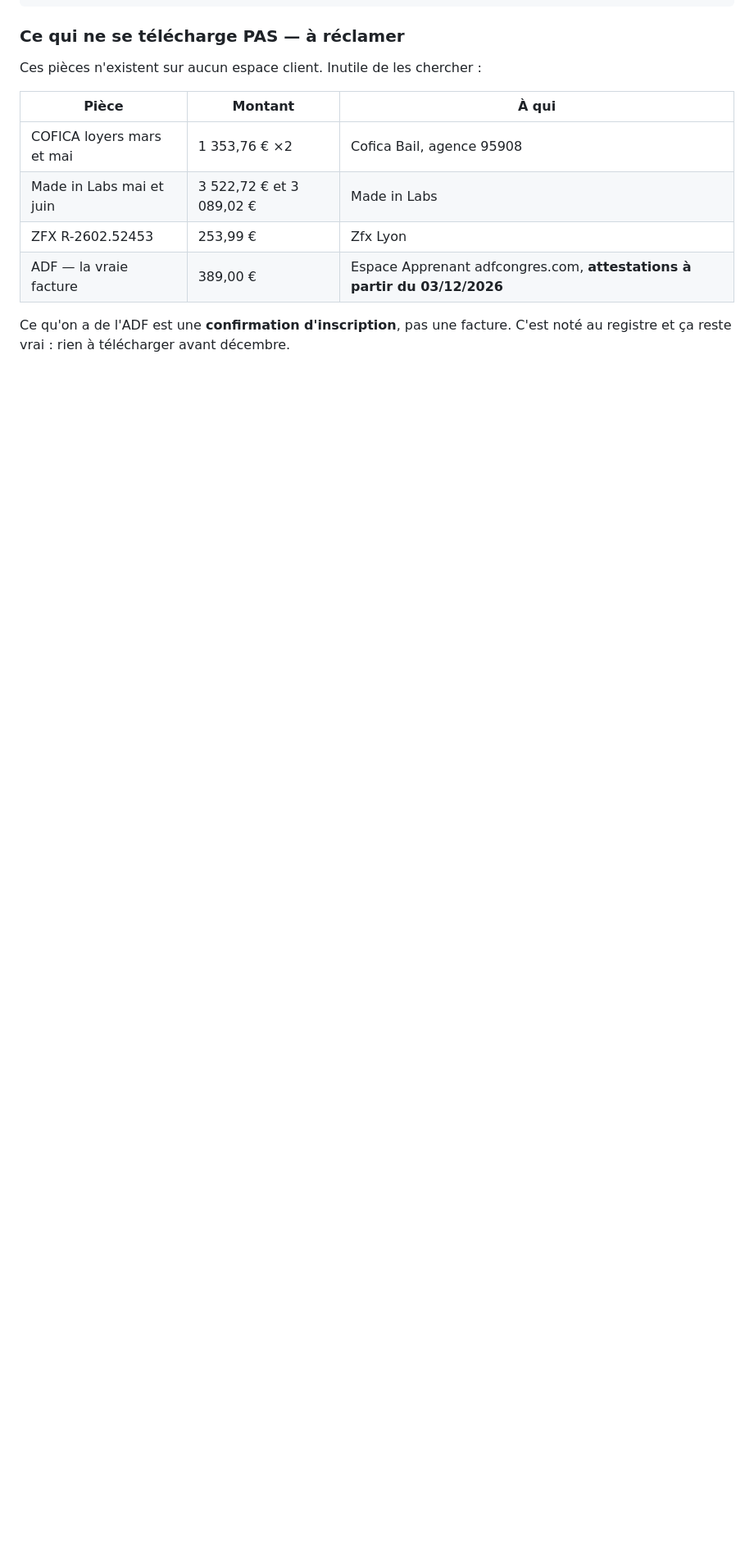
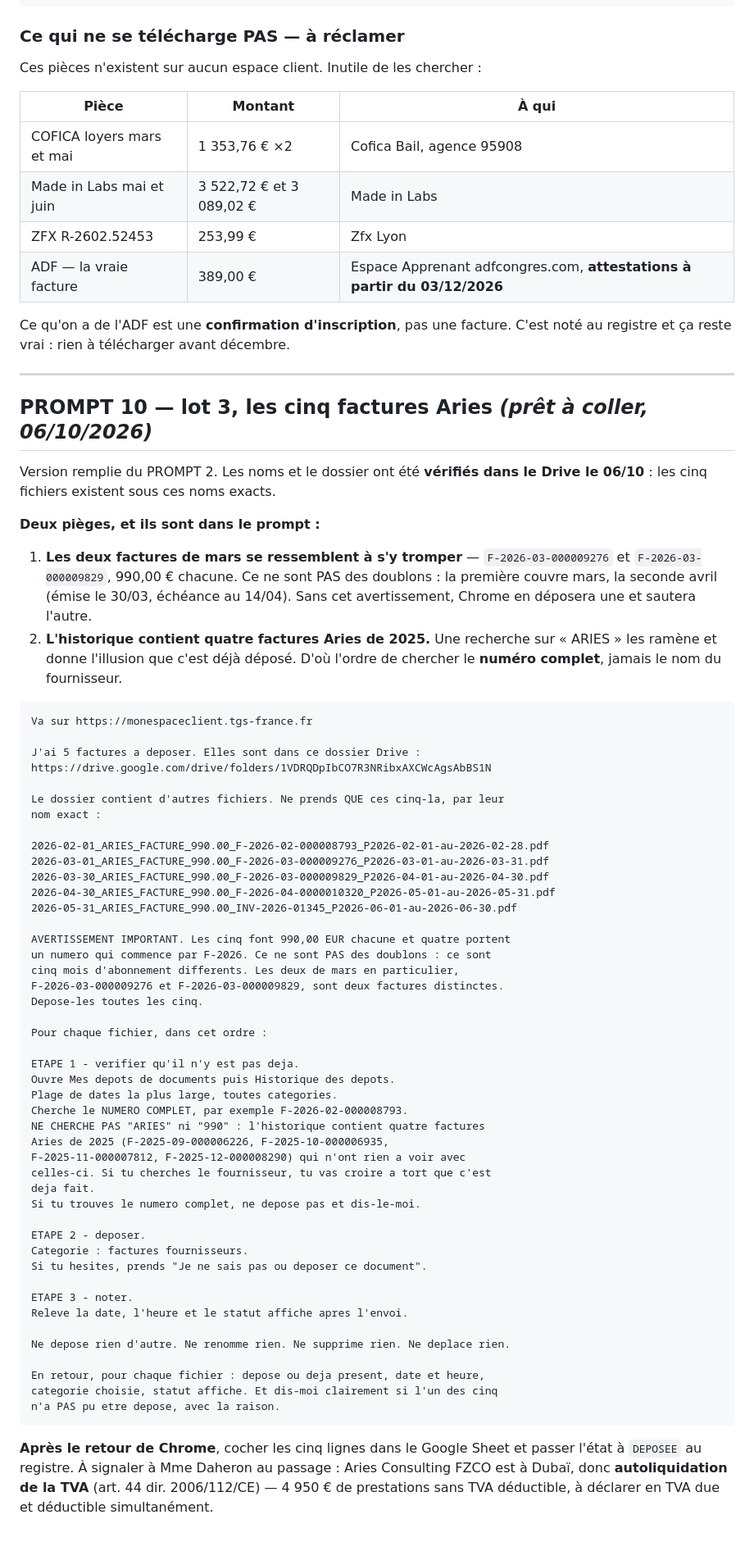
Before and after one commit to FakhreddinbeAI/4juillet-2026, a Markdown page: prompt_renommage.md, the part around the change. Shown at 82% size. GitHub-like rendering; blank space fills up the shorter version.

Commit message:
prompt 10 : lot 3 Aries, pret a coller, avec ses deux pieges
Version remplie du gabarit PROMPT 2, noms et dossier verifies dans le Drive
aujourd hui.

Deux avertissements sont ecrits DANS le prompt parce que sans eux Chrome se
tromperait :

1. Les cinq factures font 990,00 chacune et quatre ont un numero en F-2026.
Les deux de mars — 000009276 et 000009829 — sont deux factures distinctes,
l une couvrant mars et l autre avril. Sans l avertissement, Chrome en depose
une et saute l autre en croyant a un doublon. C est exactement la regle du Dr :
meme montant ne veut pas dire doublon.

2. L historique contient quatre factures Aries de 2025. Une recherche sur
« ARIES » ou sur « 990 » les ramene et donne l illusion que le lot est deja
depose. Le prompt ordonne donc de chercher le NUMERO COMPLET et interdit
explicitement de chercher le nom du fournisseur.

Co-Authored-By: Claude Opus 5 <noreply@anthropic.com>
Claude-Session: https://claude.ai/code/session_013FN6f78TEhYVm93doDeWAm

````diff
--- a/prompt_renommage.md
+++ b/prompt_renommage.md
@@ -683,3 +683,75 @@ Ces pièces n'existent sur aucun espace client. Inutile de les chercher :
 
 Ce qu'on a de l'ADF est une **confirmation d'inscription**, pas une facture.
 C'est noté au registre et ça reste vrai : rien à télécharger avant décembre.
+
+---
+
+## PROMPT 10 — lot 3, les cinq factures Aries  *(prêt à coller, 06/10/2026)*
+
+Version remplie du PROMPT 2. Les noms et le dossier ont été **vérifiés dans
+le Drive le 06/10** : les cinq fichiers existent sous ces noms exacts.
+
+**Deux pièges, et ils sont dans le prompt :**
+
+1. **Les deux factures de mars se ressemblent à s'y tromper** —
+   `F-2026-03-000009276` et `F-2026-03-000009829`, 990,00 € chacune. Ce ne
+   sont PAS des doublons : la première couvre mars, la seconde avril (émise le
+   30/03, échéance au 14/04). Sans cet avertissement, Chrome en déposera une
+   et sautera l'autre.
+2. **L'historique contient quatre factures Aries de 2025.** Une recherche sur
+   « ARIES » les ramène et donne l'illusion que c'est déjà déposé. D'où
+   l'ordre de chercher le **numéro complet**, jamais le nom du fournisseur.
+
+```
+Va sur https://monespaceclient.tgs-france.fr
+
+J'ai 5 factures a deposer. Elles sont dans ce dossier Drive :
+https://drive.google.com/drive/folders/1VDRQDpIbCO7R3NRibxAXCWcAgsAbBS1N
+
+Le dossier contient d'autres fichiers. Ne prends QUE ces cinq-la, par leur
+nom exact :
+
+2026-02-01_ARIES_FACTURE_990.00_F-2026-02-000008793_P2026-02-01-au-2026-02-28.pdf
+2026-03-01_ARIES_FACTURE_990.00_F-2026-03-000009276_P2026-03-01-au-2026-03-31.pdf
+2026-03-30_ARIES_FACTURE_990.00_F-2026-03-000009829_P2026-04-01-au-2026-04-30.pdf
+2026-04-30_ARIES_FACTURE_990.00_F-2026-04-0000010320_P2026-05-01-au-2026-05-31.pdf
+2026-05-31_ARIES_FACTURE_990.00_INV-2026-01345_P2026-06-01-au-2026-06-30.pdf
+
+AVERTISSEMENT IMPORTANT. Les cinq font 990,00 EUR chacune et quatre portent
+un numero qui commence par F-2026. Ce ne sont PAS des doublons : ce sont
+cinq mois d'abonnement differents. Les deux de mars en particulier,
+F-2026-03-000009276 et F-2026-03-000009829, sont deux factures distinctes.
+Depose-les toutes les cinq.
+
+Pour chaque fichier, dans cet ordre :
+
+ETAPE 1 - verifier qu'il n'y est pas deja.
+Ouvre Mes depots de documents puis Historique des depots.
+Plage de dates la plus large, toutes categories.
+Cherche le NUMERO COMPLET, par exemple F-2026-02-000008793.
+NE CHERCHE PAS "ARIES" ni "990" : l'historique contient quatre factures
+Aries de 2025 (F-2025-09-000006226, F-2025-10-000006935,
+F-2025-11-000007812, F-2025-12-000008290) qui n'ont rien a voir avec
+celles-ci. Si tu cherches le fournisseur, tu vas croire a tort que c'est
+deja fait.
+Si tu trouves le numero complet, ne depose pas et dis-le-moi.
+
+ETAPE 2 - deposer.
+Categorie : factures fournisseurs.
+Si tu hesites, prends "Je ne sais pas ou deposer ce document".
+
+ETAPE 3 - noter.
+Releve la date, l'heure et le statut affiche apres l'envoi.
+
+Ne depose rien d'autre. Ne renomme rien. Ne supprime rien. Ne deplace rien.
+
+En retour, pour chaque fichier : depose ou deja present, date et heure,
+categorie choisie, statut affiche. Et dis-moi clairement si l'un des cinq
+n'a PAS pu etre depose, avec la raison.
+```
+
+**Après le retour de Chrome**, cocher les cinq lignes dans le Google Sheet et
+passer l'état à `DEPOSEE` au registre. À signaler à Mme Daheron au passage :
+Aries Consulting FZCO est à Dubaï, donc **autoliquidation de la TVA**
+(art. 44 dir. 2006/112/CE) — 4 950 € de prestations sans TVA déductible, à
+déclarer en TVA due et déductible simultanément.
````
